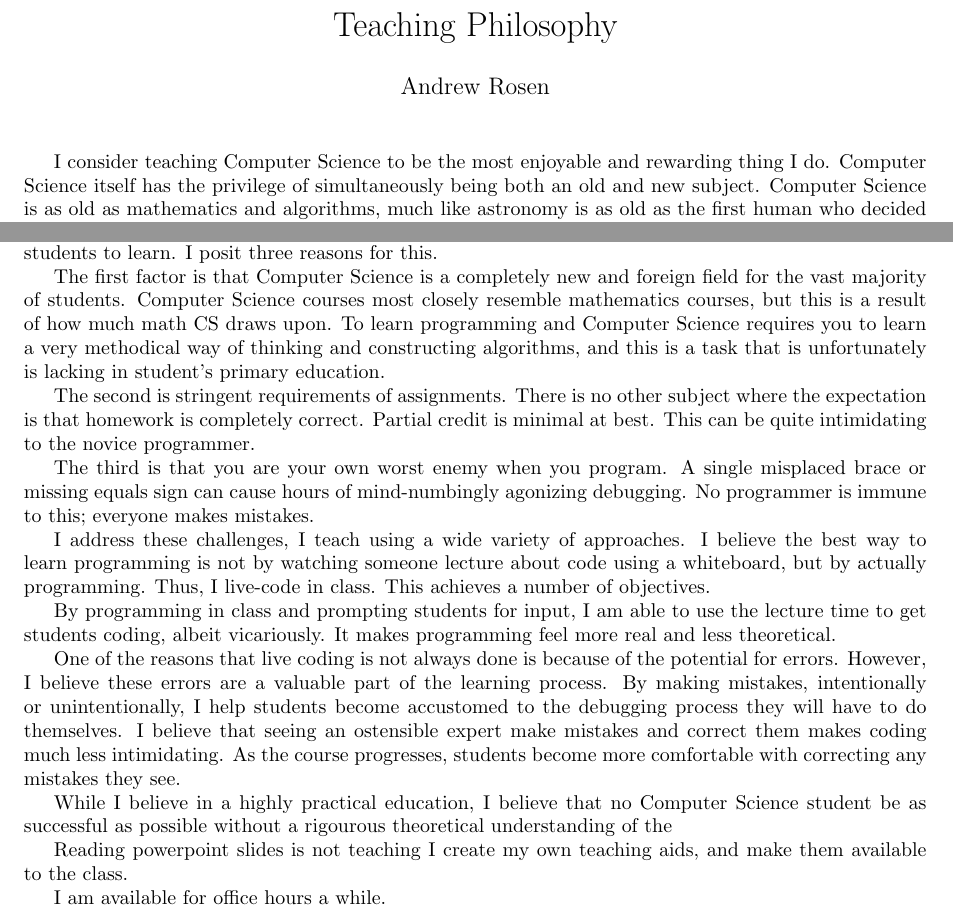
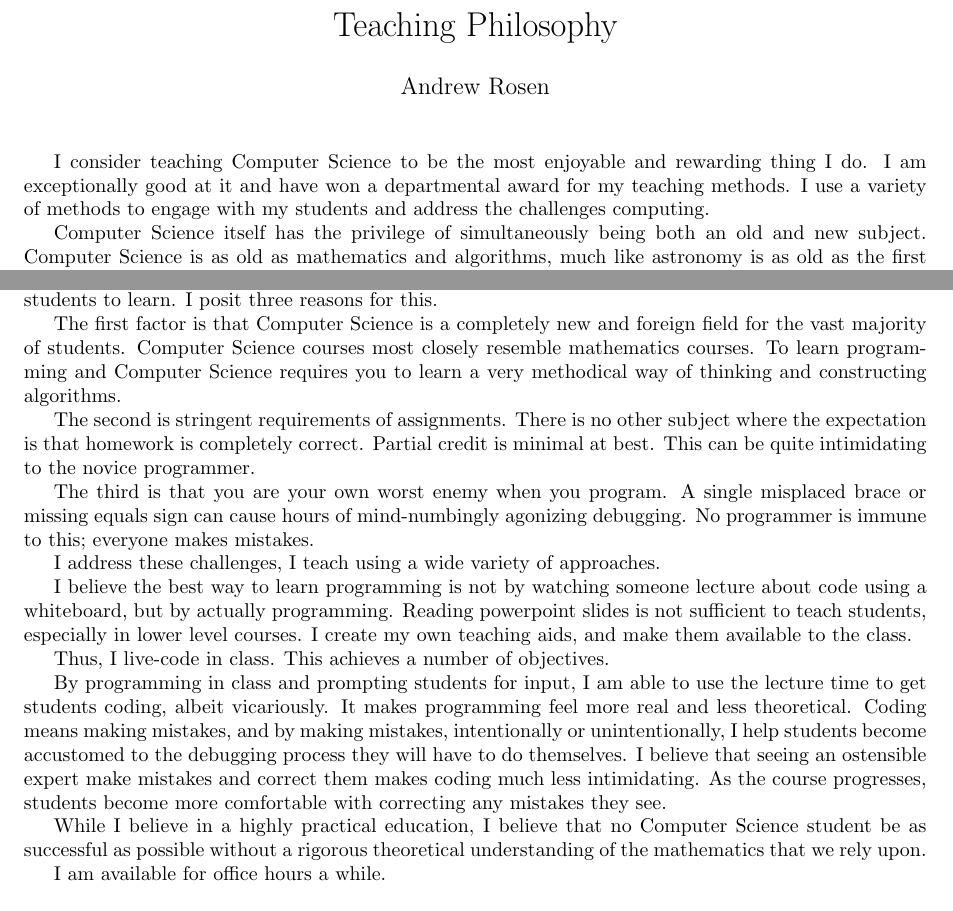
Before and after one commit to abrosen/notes, a LaTeX document (applications/teaching.tex): two parts of the page, joined at a grey line, cut so that both start at the same text. Compiled offline with pdfLaTeX.

Commit message:
More words

```diff
--- a/applications/teaching.tex
+++ b/applications/teaching.tex
@@ -11,23 +11,32 @@
 \begin{document}
 \maketitle
 
+
+%Who am I
 I consider teaching Computer Science to be the most enjoyable and rewarding thing I do.
+I am exceptionally good at it and have won a departmental award for my teaching methods.
+I use a variety of methods to engage with my students and address the challenges computing.
+
+
+
+
+
 Computer Science itself has the privilege of simultaneously being both an old and new subject.
 Computer Science is as old as mathematics and algorithms, much like astronomy is as old as the first human who decided to look at the stars.
 Our subject is also new, as computers are a relatively recent invention in human history and the formal study of algorithms only truly began in the previous century.
 
+
+% Why do I study and teach Computer Science
 Computer Science is a large field with many applications and that makes it particularly exciting both to learn and teach.
 I often tell students that I chose Computer Science for my undergraduate degree because I had no idea what I wanted to do, but I knew that Computer Science and programming would give me the power to choose.
-%If I wanted to work for a large business, I could.
-%If I wanted to do scientific research in Physics or Biology, Computer Science would give me the tools to be successful.
 This is why I love teaching Computer Science:  I can engage with a wide variety of students, each with unique backgrounds and widely varying aspirations.
 
 With this shear breadth comes a challenge - Computer Science can be very difficult to teach and for students to learn.
 I posit three reasons for this.
 
 The first factor is that Computer Science is a completely new and foreign field for the vast majority of students.
-Computer Science courses most closely resemble mathematics courses, but this is a result of how much math CS draws upon.
-To learn programming and Computer Science requires you to learn a very methodical way of thinking and constructing algorithms, and this is a task that is unfortunately is lacking in student's primary education.
+Computer Science courses most closely resemble mathematics courses. %, but this is a result of how much math CS draws upon.
+To learn programming and Computer Science requires you to learn a very methodical way of thinking and constructing algorithms. %, and this is a task that is unfortunately is lacking in student's primary education.
 
 The second is stringent requirements of assignments.
 There is no other subject where the expectation is that homework is completely correct.
@@ -39,25 +48,28 @@ A single misplaced brace or missing equals sign can cause hours of mind-numbingl
 No programmer is immune to this; everyone makes mistakes.
 
 I address these challenges, I teach using a wide variety of approaches.
+
 I believe the best way to learn programming is not by watching someone lecture about code using a whiteboard, but by actually programming.
+Reading powerpoint slides is not sufficient to teach students, especially in lower level courses.
+I create my own teaching aids, and make them available to the class.
+
 Thus, I live-code in class.
 This achieves a number of objectives.
 
 By programming in class and prompting students for input, I am able to use the lecture time to get students coding, albeit vicariously.
 It makes programming feel more real and less theoretical.
-
-One of the reasons that live coding is not always done is because of the potential for errors.
-However, I believe these errors are a valuable part of the learning process.
-By making mistakes, intentionally or unintentionally, I help students become accustomed to the debugging process they will have to do themselves.
+Coding means making mistakes, and by making mistakes, intentionally or unintentionally, I help students become accustomed to the debugging process they will have to do themselves.
 I believe that seeing an ostensible expert make mistakes and correct them makes coding much less intimidating.
 As the course progresses, students become more comfortable with correcting any mistakes they see.
 
 
-While I believe in a highly practical education, I believe that no Computer Science student be as successful as possible without a rigourous theoretical understanding of the
+While I believe in a highly practical education, I believe that no Computer Science student be as successful as possible without a rigorous theoretical understanding of the mathematics that we rely upon.
 
 
-Reading powerpoint slides is not teaching
-I create my own teaching aids, and make them available to the class.
+
+
+
+
 
 
 
```
